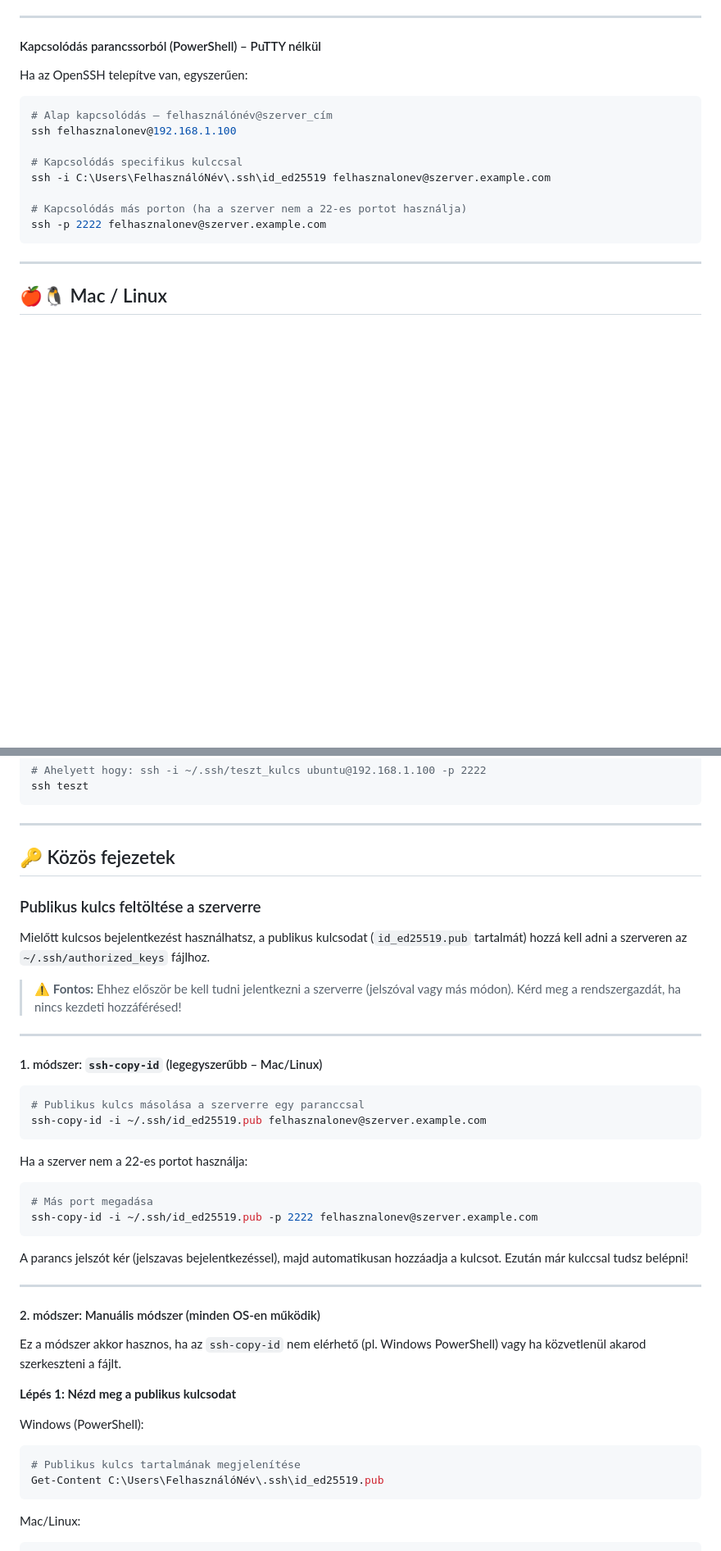
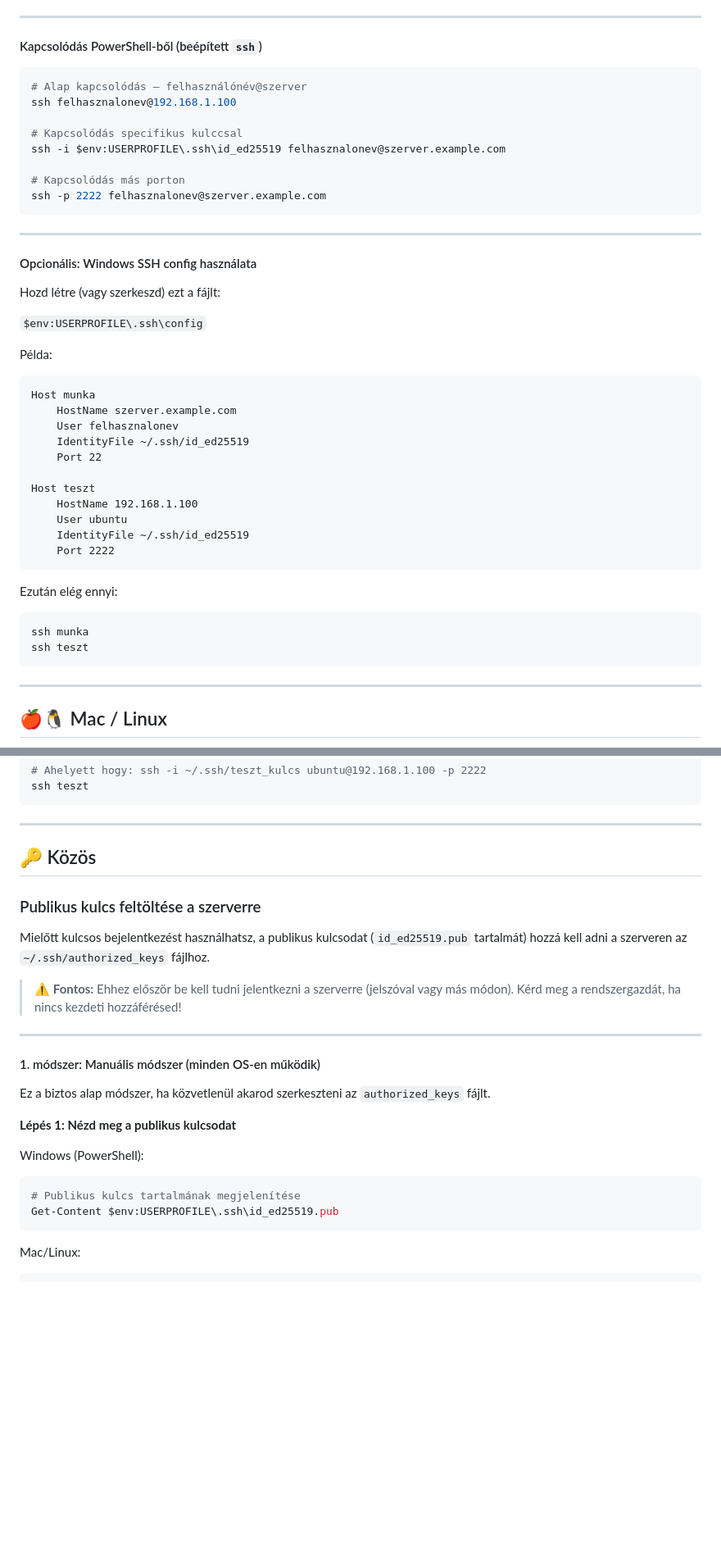
Before and after one commit to cloudsteak/useful-tools, a Markdown page: ssh-key-usage/README.md, 2 parts joined by grey strips. Shown at 82% size. Rendered like a GitHub page; blank space fills up the shorter version.

````diff
--- a/ssh-key-usage/README.md
+++ b/ssh-key-usage/README.md
@@ -203,19 +183,48 @@ A PuTTY saját kulcsformátumot (`.ppk`) használ. Ha már van OpenSSH kulcsod,
 
 ---
 
-#### Kapcsolódás parancssorból (PowerShell) – PuTTY nélkül
-
-Ha az OpenSSH telepítve van, egyszerűen:
+#### Kapcsolódás PowerShell-ből (beépített `ssh`)
 
 ```powershell
-# Alap kapcsolódás – felhasználónév@szerver_cím
+# Alap kapcsolódás – felhasználónév@szerver
 ssh felhasznalonev@192.168.1.100
 
 # Kapcsolódás specifikus kulccsal
-ssh -i C:\Users\FelhasználóNév\.ssh\id_ed25519 felhasznalonev@szerver.example.com
+ssh -i $env:USERPROFILE\.ssh\id_ed25519 felhasznalonev@szerver.example.com
 
-# Kapcsolódás más porton (ha a szerver nem a 22-es portot használja)
+# Kapcsolódás más porton
 ssh -p 2222 felhasznalonev@szerver.example.com
+```
+
+---
+
+#### Opcionális: Windows SSH config használata
+
+Hozd létre (vagy szerkeszd) ezt a fájlt:
+
+`$env:USERPROFILE\.ssh\config`
+
+Példa:
+
+```
+Host munka
+    HostName szerver.example.com
+    User felhasznalonev
+    IdentityFile ~/.ssh/id_ed25519
+    Port 22
+
+Host teszt
+    HostName 192.168.1.100
+    User ubuntu
+    IdentityFile ~/.ssh/id_ed25519
+    Port 2222
+```
+
+Ezután elég ennyi:
+
+```powershell
+ssh munka
+ssh teszt
 ```
 
 ---
@@ -416,7 +429,7 @@ ssh teszt
 
 ---
 
-## 🔑 Közös fejezetek
+## 🔑 Közös
 
 ### Publikus kulcs feltöltése a szerverre
 
@@ -426,34 +439,16 @@ Mielőtt kulcsos bejelentkezést használhatsz, a publikus kulcsodat (`id_ed2551
 
 ---
 
-#### 1. módszer: `ssh-copy-id` (legegyszerűbb – Mac/Linux)
+#### 1. módszer: Manuális módszer (minden OS-en működik)
 
-```bash
-# Publikus kulcs másolása a szerverre egy paranccsal
-ssh-copy-id -i ~/.ssh/id_ed25519.pub felhasznalonev@szerver.example.com
-```
-
-Ha a szerver nem a 22-es portot használja:
-
-```bash
-# Más port megadása
-ssh-copy-id -i ~/.ssh/id_ed25519.pub -p 2222 felhasznalonev@szerver.example.com
-```
-
-A parancs jelszót kér (jelszavas bejelentkezéssel), majd automatikusan hozzáadja a kulcsot. Ezután már kulccsal tudsz belépni!
-
----
-
-#### 2. módszer: Manuális módszer (minden OS-en működik)
-
-Ez a módszer akkor hasznos, ha az `ssh-copy-id` nem elérhető (pl. Windows PowerShell) vagy ha közvetlenül akarod szerkeszteni a fájlt.
+Ez a biztos alap módszer, ha közvetlenül akarod szerkeszteni az `authorized_keys` fájlt.
 
 **Lépés 1: Nézd meg a publikus kulcsodat**
 
 Windows (PowerShell):
 ```powershell
 # Publikus kulcs tartalmának megjelenítése
-Get-Content C:\Users\FelhasználóNév\.ssh\id_ed25519.pub
+Get-Content $env:USERPROFILE\.ssh\id_ed25519.pub
 ```
 
 Mac/Linux:
````
Also changed, not shown: other parts of ssh-key-usage/README.md (+63 -54 lines).
